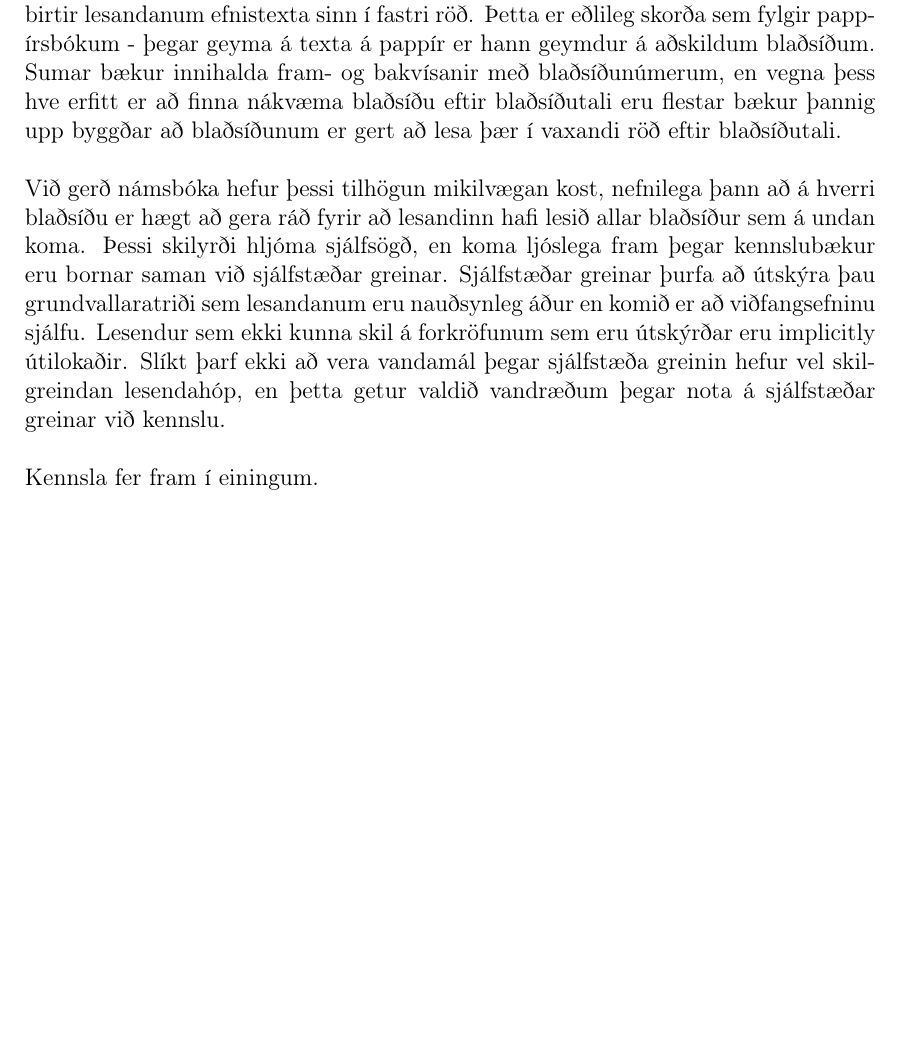
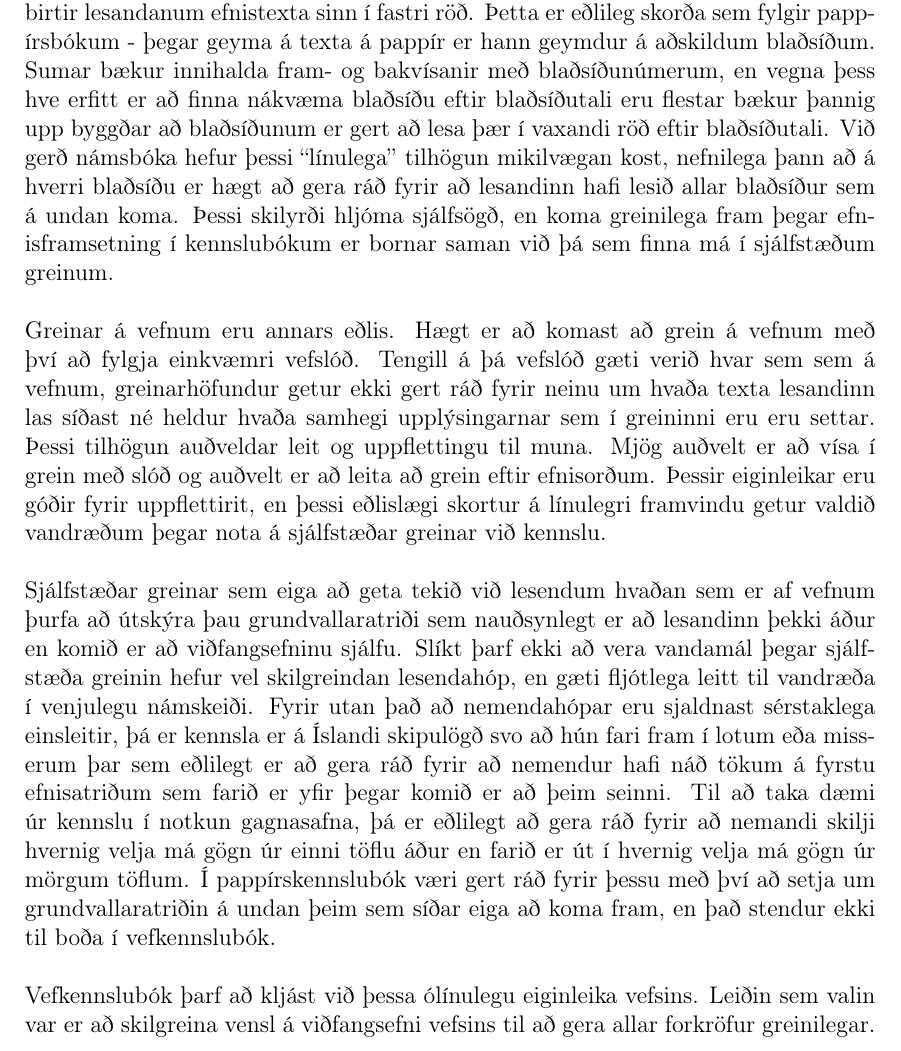
Before and after one commit to Ernir/sql-web, a LaTeX thesis (report/Greinargerð.tex): part of page 24 of 43 before the commit and part of page 24 of 45 after it, cut so that both start at the same text, the shorter picture padded with empty space. Compiled offline with pdfLaTeX.

Commit message:
Complete a first version of discussion on nonlinearity

```diff
--- a/report/Greinargerð.tex
+++ b/report/Greinargerð.tex
@@ -380,12 +380,15 @@ Hver kennari getur þannig bætt við ``köflum'' í bókina, falið hluta efnis
 Fyrirkomulagið hefur sömu afleiðingar fyrir endingargildi efnisins og opna kóðafyrirkomulagið hefur fyrir endingargildi vefsins sjálfs.
 \section{Ólínuleg framvinda}
 \label{sec:nonlinearity}
-Hefðbundin kennslubók, hvort sem hún er sett fram á pappírsformi eða rafrænu, birtir lesandanum efnistexta sinn í fastri röð. Þetta er eðlileg skorða sem fylgir pappírsbókum - þegar geyma á texta á pappír er hann geymdur á aðskildum blaðsíðum. Sumar bækur innihalda fram- og bakvísanir með blaðsíðunúmerum, en vegna þess hve erfitt er að finna nákvæma blaðsíðu eftir blaðsíðutali eru flestar bækur þannig upp byggðar að blaðsíðunum er gert að lesa þær í vaxandi röð eftir blaðsíðutali.
+Hefðbundin kennslubók, hvort sem hún er sett fram á pappírsformi eða rafrænu, birtir lesandanum efnistexta sinn í fastri röð. Þetta er eðlileg skorða sem fylgir pappírsbókum - þegar geyma á texta á pappír er hann geymdur á aðskildum blaðsíðum. Sumar bækur innihalda fram- og bakvísanir með blaðsíðunúmerum, en vegna þess hve erfitt er að finna nákvæma blaðsíðu eftir blaðsíðutali eru flestar bækur þannig upp byggðar að blaðsíðunum er gert að lesa þær í vaxandi röð eftir blaðsíðutali. Við gerð námsbóka hefur þessi ``línulega'' tilhögun mikilvægan kost, nefnilega þann að á hverri blaðsíðu er hægt að gera ráð fyrir að lesandinn hafi lesið allar blaðsíður sem á undan koma. Þessi skilyrði hljóma sjálfsögð, en koma greinilega fram þegar efnisframsetning í kennslubókum er bornar saman við þá sem finna má í sjálfstæðum greinum.
 
-Við gerð námsbóka hefur þessi tilhögun mikilvægan kost, nefnilega þann að á hverri blaðsíðu er hægt að gera ráð fyrir að lesandinn hafi lesið allar blaðsíður sem á undan koma. Þessi skilyrði hljóma sjálfsögð, en koma ljóslega fram þegar kennslubækur eru bornar saman við sjálfstæðar greinar. Sjálfstæðar greinar þurfa að útskýra þau grundvallaratriði sem lesandanum eru nauðsynleg áður en komið er að viðfangsefninu sjálfu. Lesendur sem ekki kunna skil á forkröfunum sem eru útskýrðar eru implicitly % TODO þýða
-útilokaðir. Slíkt þarf ekki að vera vandamál þegar sjálfstæða greinin hefur vel skilgreindan lesendahóp, en þetta getur valdið vandræðum þegar nota á sjálfstæðar greinar við kennslu.
+Greinar á vefnum eru annars eðlis. Hægt er að komast að grein á vefnum með því að fylgja einkvæmri vefslóð. Tengill á þá vefslóð gæti verið hvar sem sem á vefnum, greinarhöfundur getur ekki gert ráð fyrir neinu um hvaða texta lesandinn las síðast né heldur hvaða samhegi upplýsingarnar sem í greininni eru eru settar. Þessi tilhögun auðveldar leit og uppflettingu til muna. Mjög auðvelt er að vísa í grein með slóð og auðvelt er að leita að grein eftir efnisorðum. Þessir eiginleikar eru góðir fyrir uppflettirit, en þessi eðlislægi skortur á línulegri framvindu getur valdið vandræðum þegar nota á sjálfstæðar greinar við kennslu.
 
-Kennsla fer fram í einingum. % ToDo útskýra hversu pirrandi það er að lesa greinar sem í sífellu útskýra grunnatriði sem maður gæti eða gæti hafa ekki lesið
+Sjálfstæðar greinar sem eiga að geta tekið við lesendum hvaðan sem er af vefnum þurfa að útskýra þau grundvallaratriði sem nauðsynlegt er að lesandinn þekki áður en komið er að viðfangsefninu sjálfu. Slíkt þarf ekki að vera vandamál þegar sjálfstæða greinin hefur vel skilgreindan lesendahóp, en gæti fljótlega leitt til vandræða í venjulegu námskeiði. Fyrir utan það að nemendahópar eru sjaldnast sérstaklega einsleitir, þá er kennsla er á Íslandi skipulögð svo að hún fari fram í lotum eða misserum þar sem eðlilegt er að gera ráð fyrir að nemendur hafi náð tökum á fyrstu efnisatriðum sem farið er yfir þegar komið er að þeim seinni. Til að taka dæmi úr kennslu í notkun gagnasafna, þá er eðlilegt að gera ráð fyrir að nemandi skilji hvernig velja má gögn úr einni töflu áður en farið er út í hvernig velja má gögn úr mörgum töflum.
+Í pappírskennslubók væri gert ráð fyrir þessu með því að setja um grundvallaratriðin á undan þeim sem síðar eiga að koma fram, en það stendur ekki til boða í vefkennslubók.
+
+Vefkennslubók þarf að kljást við þessa ólínulegu eiginleika vefsins. Leiðin sem valin var er að skilgreina vensl á viðfangsefni vefsins til að gera allar forkröfur greinilegar.
+% TODO útskýra hversu pirrandi það er að lesa greinar sem í sífellu útskýra grunnatriði sem maður gæti eða gæti hafa ekki lesið
 \subsection{Venslaðar greinar}
 
 \section{Viðfangsefni sem net/Topic Maps}
```
